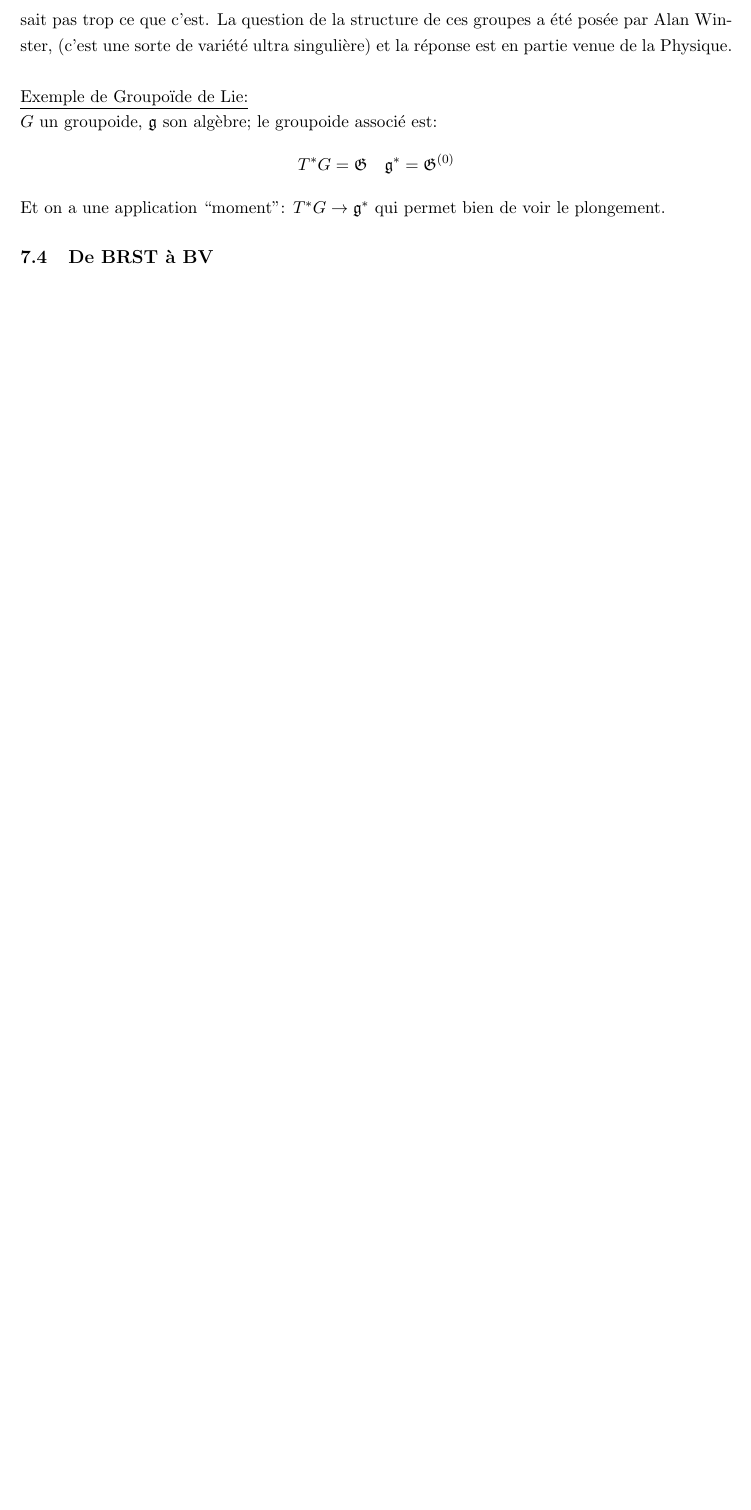
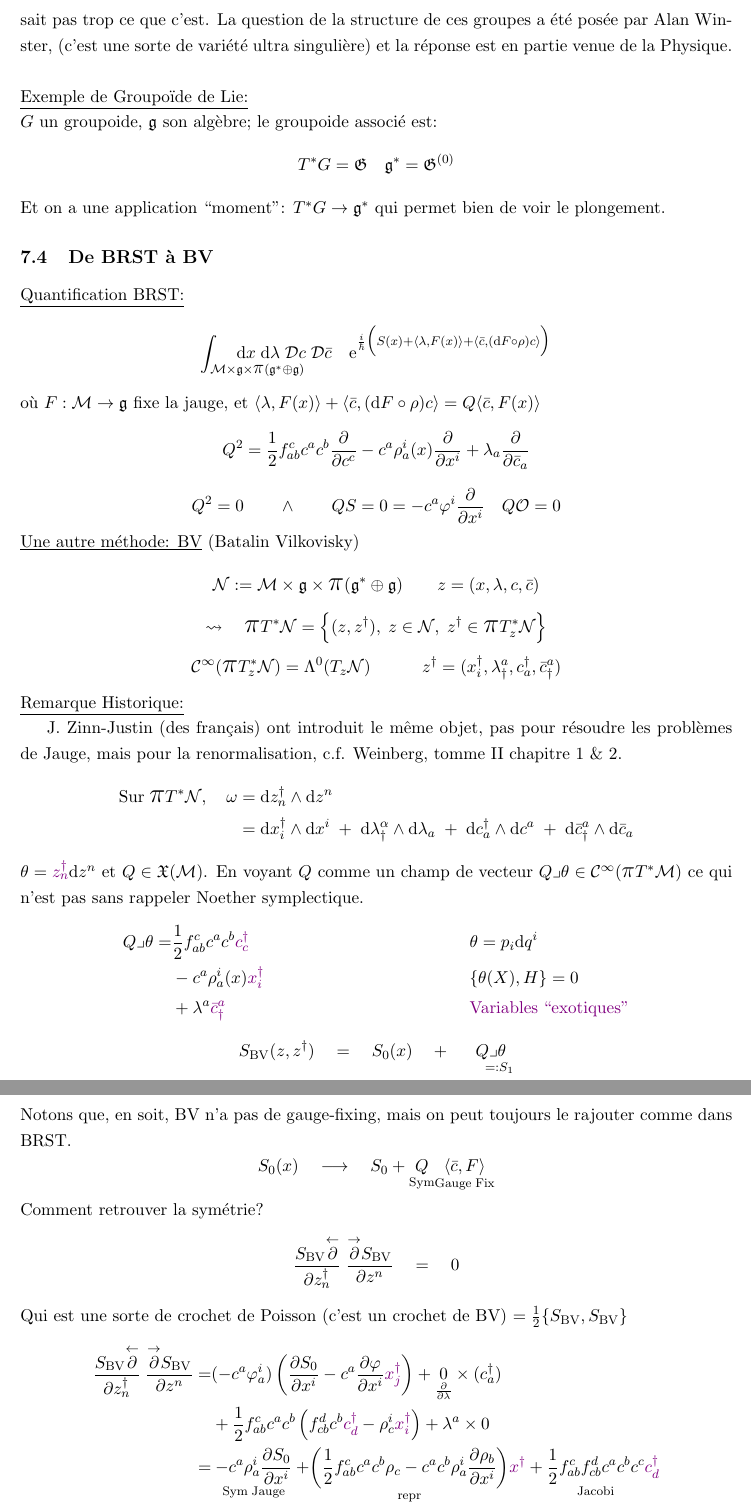
Before and after one commit to SachaAmiel/GeoDiff-PhyMath, a LaTeX document (Lecture_Notes.tex): part of page 39 of 39 before the commit and two parts of pages 39 and 40 of 40 after it, the two joined at a grey line, cut so that both start at the same text, the shorter picture padded with empty space. Compiled offline with pdfLaTeX.

Commit message:
intro to BV

```diff
--- a/Lecture_Notes.tex
+++ b/Lecture_Notes.tex
@@ -1437,5 +1437,41 @@ $$T^*G = \mathfrak{G} \quad \mathfrak{g}^*=\mathfrak{G}^{(0)}$$
 Et on a une application ``moment": $T^*G \to \mathfrak{g}^*$ qui permet bien de voir le plongement.
 
 \subsection{De BRST à BV}
+\underline{Quantification BRST:}
+$$\int_{\mathcal M \times \mathfrak g \times \ppi(\mathfrak g^* \oplus \mathfrak g)}\!\!\!\!\!\!\!\!\!\!\!\!\!\!\!\!\!\!\!\!\!\!\!\!\!\d x\; \d\lambda\; \D c\; \D\bar c \quad \e^{\frac i\hbar \Big(S(x)+\langle\lambda,F(x)\rangle+\langle\bar c, (\d F\circ \rho) c\rangle\Big)}$$
+où $F:\mathcal{M}\to\mathfrak g$ fixe la jauge, et $\langle\lambda,F(x)\rangle+\langle\bar c, (\d F\circ \rho) c\rangle = Q\langle\bar c, F(x)\rangle$
+$$Q^2 = \frac12 f^c_{ab}c^ac^b\dr{}{c^c} - c^a\rho^i_a(x) \dr{}{x^i}+\lambda_a \dr{}{\bar c_a}$$
+$$Q^2 = 0 \quad \quad \wedge \quad \quad QS=0=-c^a\varphi^i\dr{}{x^i} \quad Q\mathcal{O}=0$$
+\underline{Une autre méthode: BV} (Batalin Vilkovisky)
+$$\mathcal N := \mathcal{M}\times\mathfrak g \times \ppi(\mathfrak g^* \oplus \mathfrak g) \quad \quad z=(x,\lambda,c,\bar c)$$
+$$\rightsquigarrow \quad \ppi T^*\mathcal N = \Big\{ (z,z^\dag), \; z\in\mathcal N, \; z^\dag\in\ppi T^*_z\mathcal N\Big\}$$
+$$\mathcal C^\infty (\ppi T^*_z\mathcal N) = \Lambda^0 (T_z\mathcal N) \quad \quad \quad
+z^\dag = (x_i^\dag, \lambda^a_\dag, c_a^\dag, \bar c_\dag^a)$$
+\underline{Remarque Historique:}
 
+J. Zinn-Justin (des français) ont introduit le même objet, pas pour résoudre les problèmes de Jauge, mais pour la renormalisation, c.f. Weinberg, tomme II chapitre 1 \& 2.
+\begin{align*}
+\mathrm{Sur}\;\ppi T^*\mathcal N, \quad \omega &= \d z^\dag_n \wedge \d z^n\\
+&= \d x^\dag_i\wedge \d x^i \;+\; \d \lambda^\alpha_\dag \wedge \d \lambda_a \;+\; \d c^\dag_a\wedge \d c^a \;+\; \d\bar c^a_\dag \wedge \d \bar c_a
+\end{align*}
+$\theta = \color{violet}z^\dag_n\color{black}\d z^n$ et $Q\in\mathfrak{X}(\mathcal{M})$. En voyant $Q$ comme un champ de vecteur $Q\lrcorner \theta\in\mathcal{C}^\infty(\ppi T^*\mathcal{M})$ ce qui n'est pas sans rappeler Noether symplectique.
+\begin{align*}
+Q\lrcorner\theta =& \frac12 f^c_{ab}c^ac^b\color{violet}c^\dag_c &&&& \theta = p_i\d q^i\\
+&-c^a\rho^i_a(x)\color{violet}x^\dag_i &&&& \{\theta(X),H\}=0\\
+&+\lambda^a\color{violet}\bar c^a_\dag &&&& \color{violet}\mathrm{Variables}\;``\mathrm{exotiques}"\color{black}
+\end{align*}
+$$S_\mathrm{BV}(z,z^\dag) \quad = \quad S_0(x) \quad + \quad \underset{\quad =:S_1}{Q\lrcorner\theta}$$
+Notons que, en soit, BV n'a pas de gauge-fixing, mais on peut toujours le rajouter comme dans BRST.
+$$S_0(x) \quad \longrightarrow \quad S_0 + \underset{\mathrm{Sym}}Q\underset{\mathrm{Gauge}\;\mathrm{Fix}}{\langle\bar c, F\rangle}$$
 
+\noindent Comment retrouver la symétrie?
+$$\frac{S_\mathrm{BV}\overset\leftarrow\partial}{\partial z_n^\dag}\;\frac{\overset\to\partial S_\mathrm{BV}}{\partial z^n} \quad = \quad 0$$
+Qui est une sorte de crochet de Poisson (c'est un crochet de BV) $=\frac12 \{S_\mathrm{BV},S_\mathrm{BV}\}$
+\begin{align*}
+\frac{S_\mathrm{BV}\overset\leftarrow\partial}{\partial z_n^\dag}\;\frac{\overset\to\partial S_\mathrm{BV}}{\partial z^n} =&
+(-c^a\varphi^i_a) \left(\dr{S_0}{x^i} - c^a\dr\varphi{x^i} \color{violet}x^\dag_j\color{black}\right) + \underset{\dr{}\lambda}0\times (c_a^\dag)\\
+&+\frac12 f^c_{ab}c^ac^b\left(f^d_{cb}c^b\color{violet}c^\dag_d\color{black}-\rho^i_c\color{violet}x^\dag_i\color{black}\right) + \lambda^a \times 0\\
+=& \underset{\mathrm{Sym}\;\mathrm{Jauge}}{-c^a\rho^i_a \dr{S_0}{x^i}} + \underset{\mathrm{repr}}{\left(\frac12 f^c_{ab}c^ac^b\rho_c - c^ac^b\rho^i_a \dr{\rho_b}{x^i}\right)}\color{violet}x^\dag\color{black} + \underset{\mathrm{Jacobi}}{\frac12 f^c_{ab}f^d_{cb} c^ac^bc^c} \color{violet}c_d^\dag\\
+S_\mathrm{BV} =& S_0 + S_1\\
+\{S_\mathrm{BV},S_\mathrm{BV}\} =& \{S_0,S_0\} + 2\{S_0,S_1\} + \{S_1,S_1\}
+\end{align*}
```
Also changed, not shown: Lecture_Notes.pdf, Lecture_Notes.tex (15 more changed lines).
